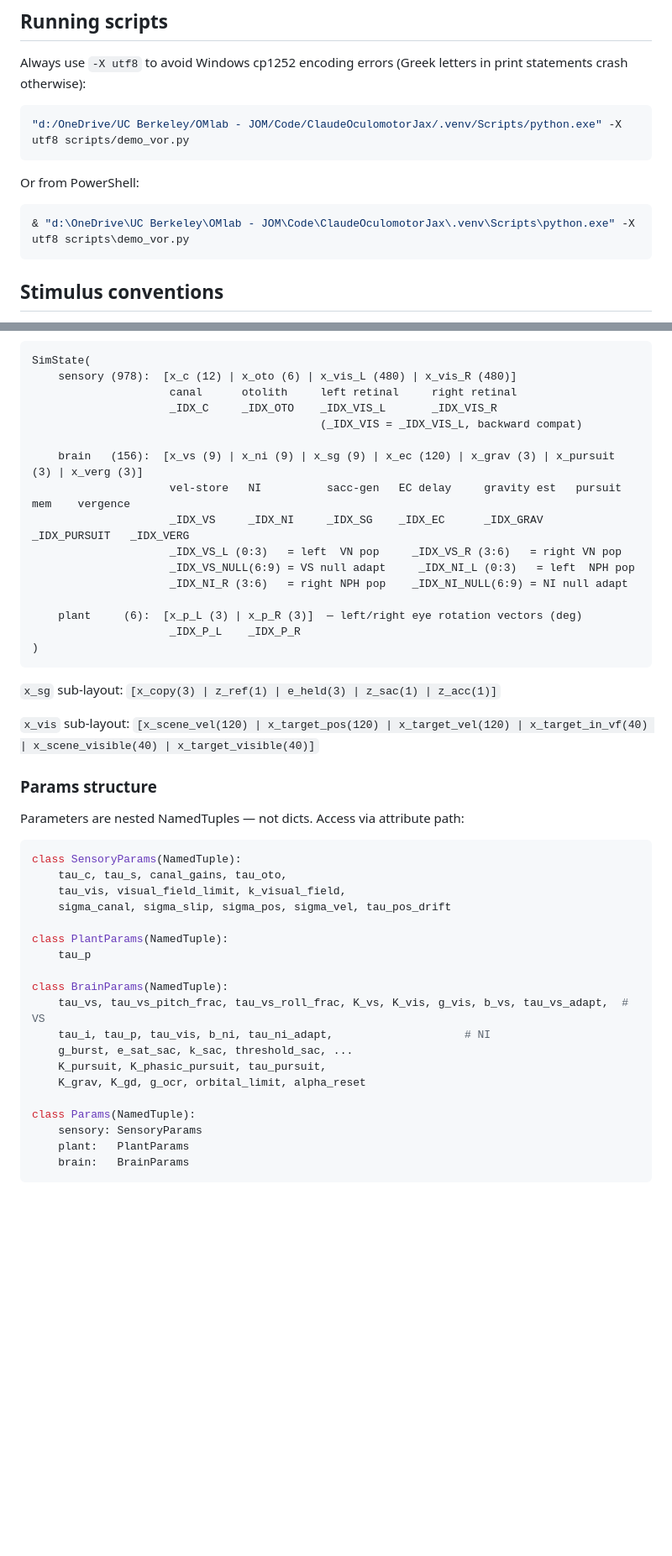
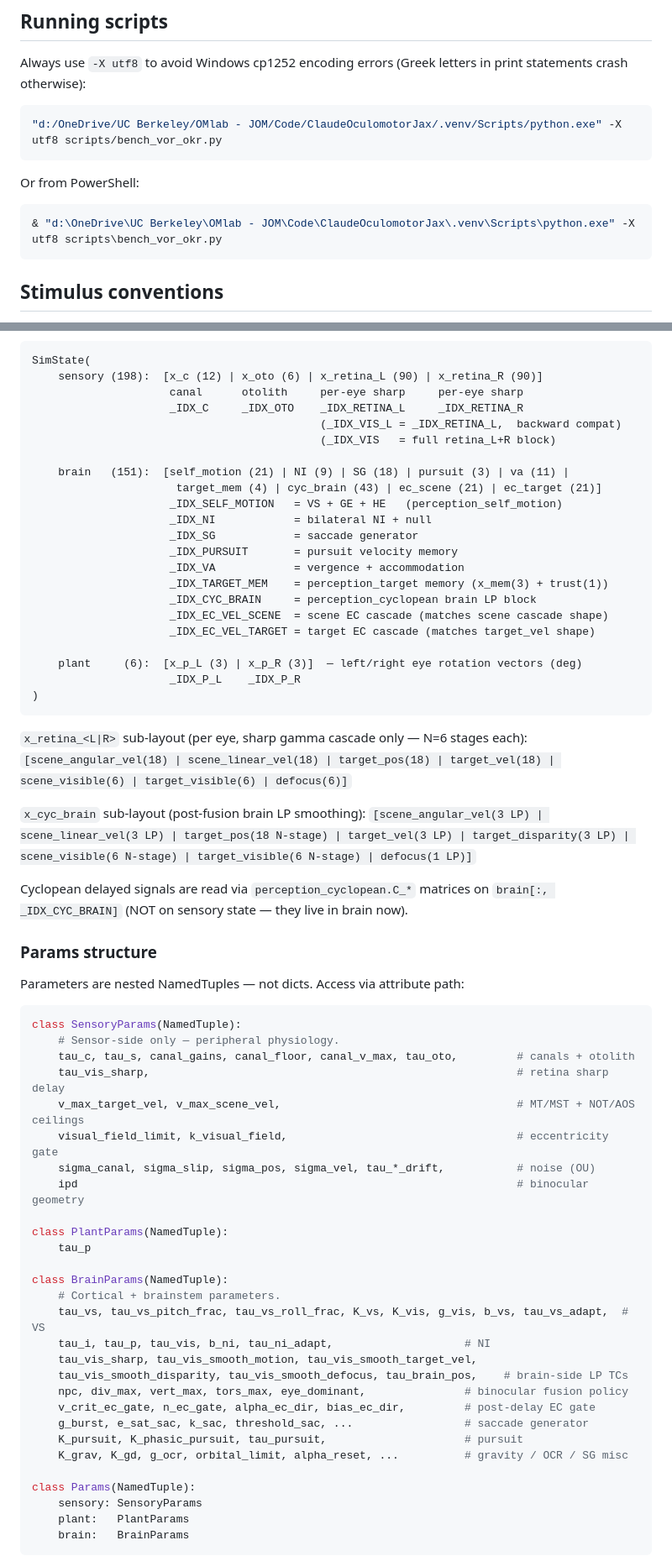
Before and after one commit to jotero/ClaudeOculomotorJax, a Markdown page: CLAUDE.md, 2 parts joined by grey strips. Shown at 84% size. Rendered like a GitHub page; blank space fills up the shorter version.

````diff
--- a/CLAUDE.md
+++ b/CLAUDE.md
@@ -29,13 +29,13 @@ Do **not** reimplement the logic.
 Always use `-X utf8` to avoid Windows cp1252 encoding errors (Greek letters in print statements crash otherwise):
 
 ```bash
-"d:/OneDrive/UC Berkeley/OMlab - JOM/Code/ClaudeOculomotorJax/.venv/Scripts/python.exe" -X utf8 scripts/demo_vor.py
+"d:/OneDrive/UC Berkeley/OMlab - JOM/Code/ClaudeOculomotorJax/.venv/Scripts/python.exe" -X utf8 scripts/bench_vor_okr.py
 ```
 
 Or from PowerShell:
 
 ```powershell
-& "d:\OneDrive\UC Berkeley\OMlab - JOM\Code\ClaudeOculomotorJax\.venv\Scripts\python.exe" -X utf8 scripts\demo_vor.py
+& "d:\OneDrive\UC Berkeley\OMlab - JOM\Code\ClaudeOculomotorJax\.venv\Scripts\python.exe" -X utf8 scripts\bench_vor_okr.py
 ```
 
 ## Stimulus conventions
@@ -114,26 +136,40 @@ The ODE state is a `SimState` NamedTuple with three groups:
 
 ```
 SimState(
-    sensory (978):  [x_c (12) | x_oto (6) | x_vis_L (480) | x_vis_R (480)]
-                     canal      otolith     left retinal     right retinal
-                     _IDX_C     _IDX_OTO    _IDX_VIS_L       _IDX_VIS_R
-                                            (_IDX_VIS = _IDX_VIS_L, backward compat)
+    sensory (198):  [x_c (12) | x_oto (6) | x_retina_L (90) | x_retina_R (90)]
+                     canal      otolith     per-eye sharp     per-eye sharp
+                     _IDX_C     _IDX_OTO    _IDX_RETINA_L     _IDX_RETINA_R
+                                            (_IDX_VIS_L = _IDX_RETINA_L,  backward compat)
+                                            (_IDX_VIS   = full retina_L+R block)
 
-    brain   (156):  [x_vs (9) | x_ni (9) | x_sg (9) | x_ec (120) | x_grav (3) | x_pursuit (3) | x_verg (3)]
-                     vel-store   NI          sacc-gen   EC delay     gravity est   pursuit mem    vergence
-                     _IDX_VS     _IDX_NI     _IDX_SG    _IDX_EC      _IDX_GRAV     _IDX_PURSUIT   _IDX_VERG
-                     _IDX_VS_L (0:3)   = left  VN pop     _IDX_VS_R (3:6)   = right VN pop
-                     _IDX_VS_NULL(6:9) = VS null adapt     _IDX_NI_L (0:3)   = left  NPH pop
-                     _IDX_NI_R (3:6)   = right NPH pop    _IDX_NI_NULL(6:9) = NI null adapt
+    brain   (151):  [self_motion (21) | NI (9) | SG (18) | pursuit (3) | va (11) |
+                      target_mem (4) | cyc_brain (43) | ec_scene (21) | ec_target (21)]
+                     _IDX_SELF_MOTION   = VS + GE + HE   (perception_self_motion)
+                     _IDX_NI            = bilateral NI + null
+                     _IDX_SG            = saccade generator
+                     _IDX_PURSUIT       = pursuit velocity memory
+                     _IDX_VA            = vergence + accommodation
+                     _IDX_TARGET_MEM    = perception_target memory (x_mem(3) + trust(1))
+                     _IDX_CYC_BRAIN     = perception_cyclopean brain LP block
+                     _IDX_EC_VEL_SCENE  = scene EC cascade (matches scene cascade shape)
+                     _IDX_EC_VEL_TARGET = target EC cascade (matches target_vel shape)
 
     plant     (6):  [x_p_L (3) | x_p_R (3)]  — left/right eye rotation vectors (deg)
                      _IDX_P_L    _IDX_P_R
 )
 ```
 
-`x_sg` sub-layout: `[x_copy(3) | z_ref(1) | e_held(3) | z_sac(1) | z_acc(1)]`
+`x_retina_<L|R>` sub-layout (per eye, sharp gamma cascade only — N=6 stages each):
+`[scene_angular_vel(18) | scene_linear_vel(18) | target_pos(18) | target_vel(18) |
+  scene_visible(6) | target_visible(6) | defocus(6)]`
 
-`x_vis` sub-layout: `[x_scene_vel(120) | x_target_pos(120) | x_target_vel(120) | x_target_in_vf(40) | x_scene_visible(40) | x_target_visible(40)]`
+`x_cyc_brain` sub-layout (post-fusion brain LP smoothing):
+`[scene_angular_vel(3 LP) | scene_linear_vel(3 LP) | target_pos(18 N-stage) |
+  target_vel(3 LP) | target_disparity(3 LP) | scene_visible(6 N-stage) |
+  target_visible(6 N-stage) | defocus(1 LP)]`
+
+Cyclopean delayed signals are read via `perception_cyclopean.C_*` matrices on
+`brain[:, _IDX_CYC_BRAIN]` (NOT on sensory state — they live in brain now).
 
 ### Params structure
 
@@ -141,19 +177,28 @@ Parameters are nested NamedTuples — not dicts. Access via attribute path:
 
 ```python
 class SensoryParams(NamedTuple):
-    tau_c, tau_s, canal_gains, tau_oto,
-    tau_vis, visual_field_limit, k_visual_field,
-    sigma_canal, sigma_slip, sigma_pos, sigma_vel, tau_pos_drift
+    # Sensor-side only — peripheral physiology.
+    tau_c, tau_s, canal_gains, canal_floor, canal_v_max, tau_oto,         # canals + otolith
+    tau_vis_sharp,                                                        # retina sharp delay
+    v_max_target_vel, v_max_scene_vel,                                    # MT/MST + NOT/AOS ceilings
+    visual_field_limit, k_visual_field,                                   # eccentricity gate
+    sigma_canal, sigma_slip, sigma_pos, sigma_vel, tau_*_drift,           # noise (OU)
+    ipd                                                                   # binocular geometry
 
 class PlantParams(NamedTuple):
     tau_p
 
 class BrainParams(NamedTuple):
+    # Cortical + brainstem parameters.
     tau_vs, tau_vs_pitch_frac, tau_vs_roll_frac, K_vs, K_vis, g_vis, b_vs, tau_vs_adapt,  # VS
     tau_i, tau_p, tau_vis, b_ni, tau_ni_adapt,                    # NI
-    g_burst, e_sat_sac, k_sac, threshold_sac, ...
-    K_pursuit, K_phasic_pursuit, tau_pursuit,
-    K_grav, K_gd, g_ocr, orbital_limit, alpha_reset
+    tau_vis_sharp, tau_vis_smooth_motion, tau_vis_smooth_target_vel,
+    tau_vis_smooth_disparity, tau_vis_smooth_defocus, tau_brain_pos,    # brain-side LP TCs
+    npc, div_max, vert_max, tors_max, eye_dominant,               # binocular fusion policy
+    v_crit_ec_gate, n_ec_gate, alpha_ec_dir, bias_ec_dir,         # post-delay EC gate
+    g_burst, e_sat_sac, k_sac, threshold_sac, ...                 # saccade generator
+    K_pursuit, K_phasic_pursuit, tau_pursuit,                     # pursuit
+    K_grav, K_gd, g_ocr, orbital_limit, alpha_reset, ...          # gravity / OCR / SG misc
 
 class Params(NamedTuple):
     sensory: SensoryParams
````
Also changed, not shown: other parts of CLAUDE.md (+76 -44 lines).
